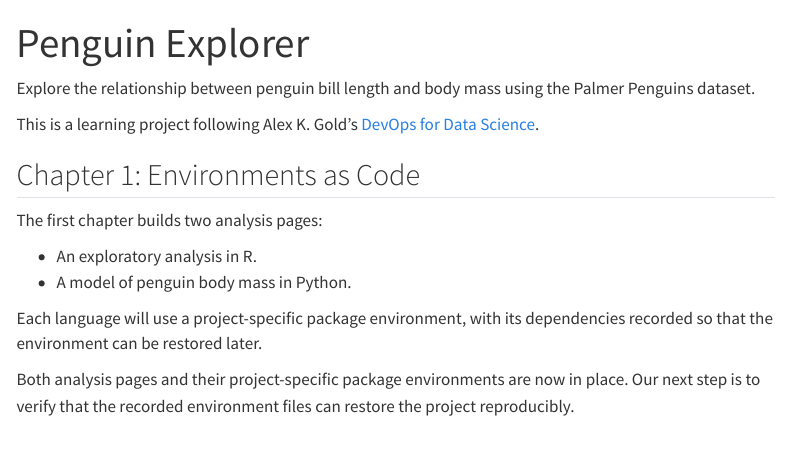
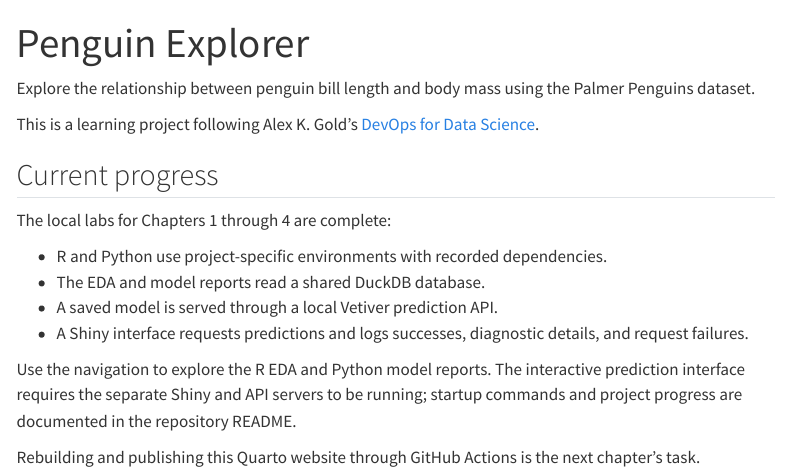
Before and after one commit to mpfoley73/penguin-explorer, a Quarto document (index.qmd): the page in a window 1100 px wide, from its top. Rendered offline with R 4.5, knitr and Pandoc in place of Quarto, with nearby package versions; menus at the side of the page are left out.

Commit message:
Document progress through Chapter 4

```diff
--- a/index.qmd
+++ b/index.qmd
@@ -8,16 +8,19 @@ Palmer Penguins dataset.
 This is a learning project following Alex K. Gold's
 [DevOps for Data Science](https://do4ds.com/).
 
-## Chapter 1: Environments as Code
+## Current progress
 
-The first chapter builds two analysis pages:
+The local labs for Chapters 1 through 4 are complete:
 
-- An exploratory analysis in R.
-- A model of penguin body mass in Python.
+- R and Python use project-specific environments with recorded dependencies.
+- The EDA and model reports read a shared DuckDB database.
+- A saved model is served through a local Vetiver prediction API.
+- A Shiny interface requests predictions and logs successes, diagnostic details,
+  and request failures.
 
-Each language will use a project-specific package environment, with its
-dependencies recorded so that the environment can be restored later.
+Use the navigation to explore the R EDA and Python model reports. The interactive
+prediction interface requires the separate Shiny and API servers to be running;
+startup commands and project progress are documented in the repository README.
 
-Both analysis pages and their project-specific package environments are now in
-place. Our next step is to verify that the recorded environment files can
-restore the project reproducibly.
+Rebuilding and publishing this Quarto website through GitHub Actions is the next
+chapter's task.
```
Also changed, not shown: README.md.
